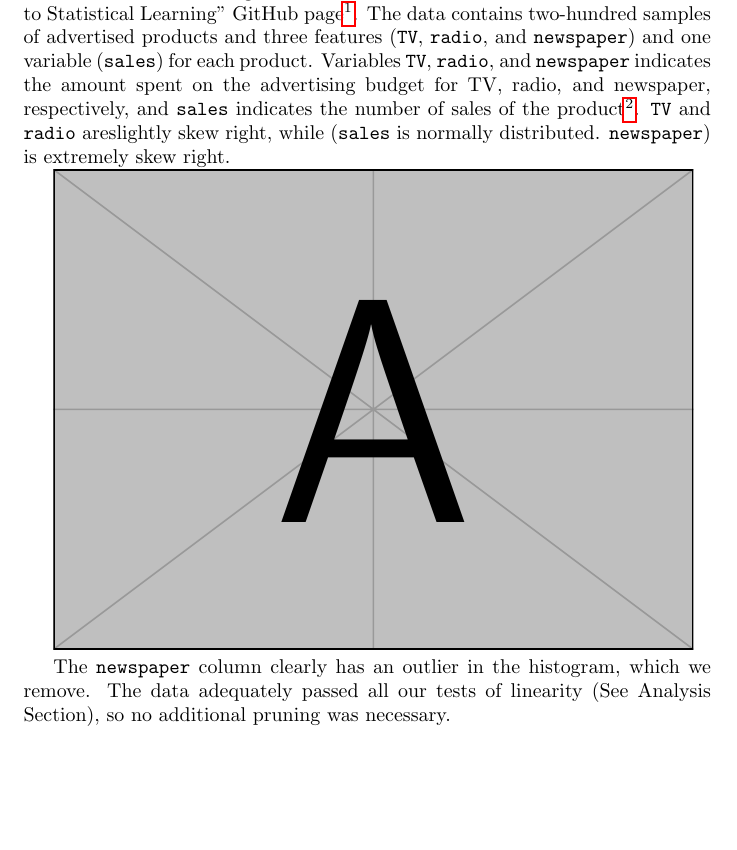
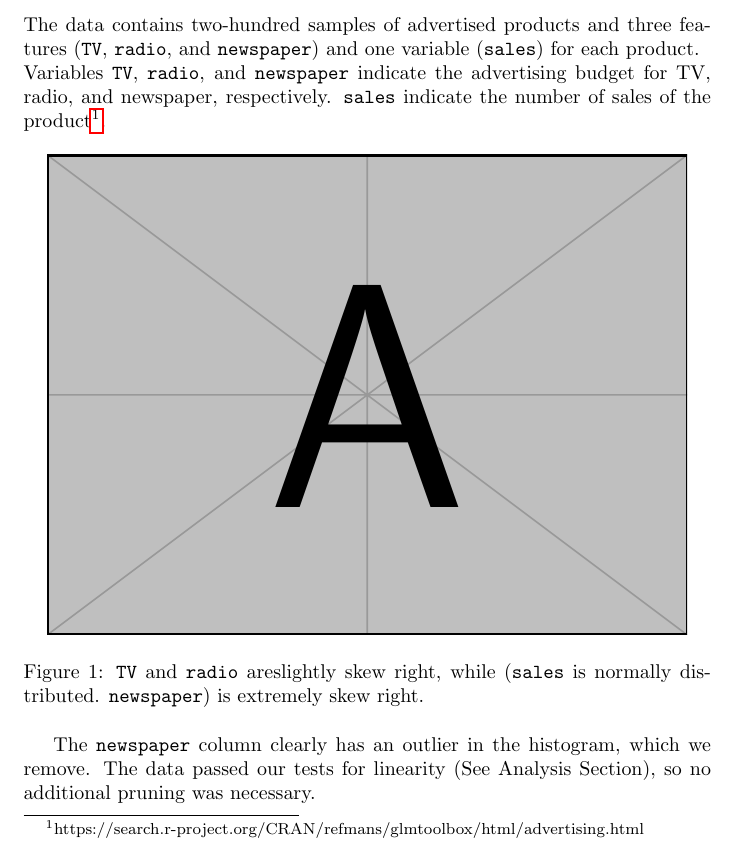
Before and after one commit to mshki/math-456, a LaTeX document (essay_3/latex/main.tex): part of page 3 of 3 before the commit and part of page 2 of 3 after it, cut so that both start at the same text, the shorter picture padded with empty space. Compiled offline with pdfLaTeX.

Commit message:
LaTeX: updated main

```diff
--- a/essay_3/latex/main.tex
+++ b/essay_3/latex/main.tex
@@ -37,11 +36,15 @@ Perimeter - It measures the environment by calculating the distance between the
 
 \section{Analysis}
-We used the \texttt{Advertising.csv} dataset from Trevor Hastie’s “An Introduction to Statistical Learning”  GitHub page\footnote{https://trevorhastie.github.io/ISLR/Advertising.csv}. The data contains two-hundred samples of advertised products and three features (\texttt{TV}, \texttt{radio}, and \texttt{newspaper}) and one variable (\texttt{sales}) for each product. Variables \texttt{TV}, \texttt{radio}, and \texttt{newspaper} indicates the amount spent on the advertising budget for TV, radio, and newspaper, respectively, and \texttt{sales} indicates the number of sales of the product\footnote{https://search.r-project.org/CRAN/refmans/glmtoolbox/html/advertising.html}. \texttt{TV} and \texttt{radio} areslightly skew right, while (\texttt{sales} is normally distributed.   \texttt{newspaper}) is extremely skew right.
-
+ The data contains two-hundred samples of advertised products and three features (\texttt{TV}, \texttt{radio}, and \texttt{newspaper}) and one variable (\texttt{sales}) for each product.\\
+ Variables \texttt{TV}, \texttt{radio}, and \texttt{newspaper} indicate the advertising budget for TV, radio, and newspaper, respectively. \texttt{sales} indicate the number of sales of the product\footnote{https://search.r-project.org/CRAN/refmans/glmtoolbox/html/advertising.html}.
+\begin{figure}[!h]
+	\centering
 \includegraphics{example-image-a}
+\caption{\texttt{TV} and \texttt{radio} areslightly skew right, while (\texttt{sales} is normally distributed.   \texttt{newspaper}) is extremely skew right.}
+\end{figure}
 
 
-The \texttt{newspaper} column clearly has an outlier in the histogram, which we remove.  The data adequately passed all our tests of linearity (See Analysis Section), so no additional pruning was necessary.
+The \texttt{newspaper} column clearly has an outlier in the histogram, which we remove.  The data passed our tests for linearity (See Analysis Section), so no additional pruning was necessary.
 
 
 \section{References}
```
Also changed, not shown: essay_3/latex/main.pdf, essay_3/latex/main.tex (5 more changed lines), 1 other file.
